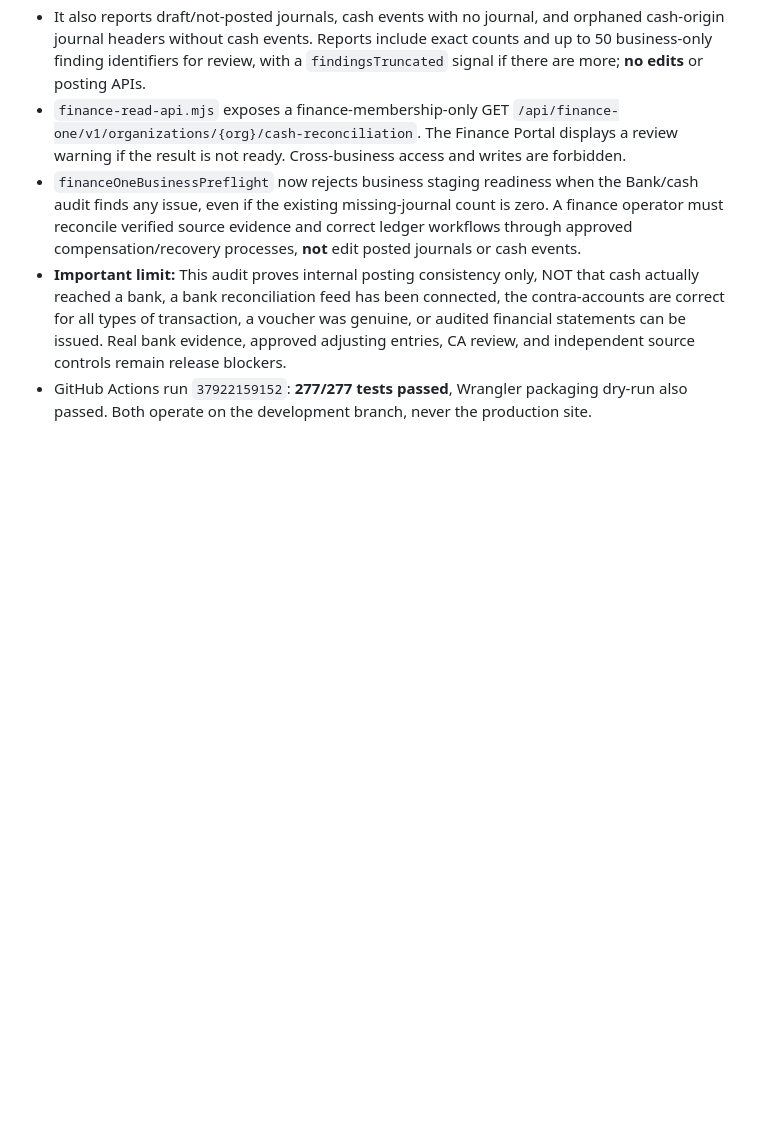
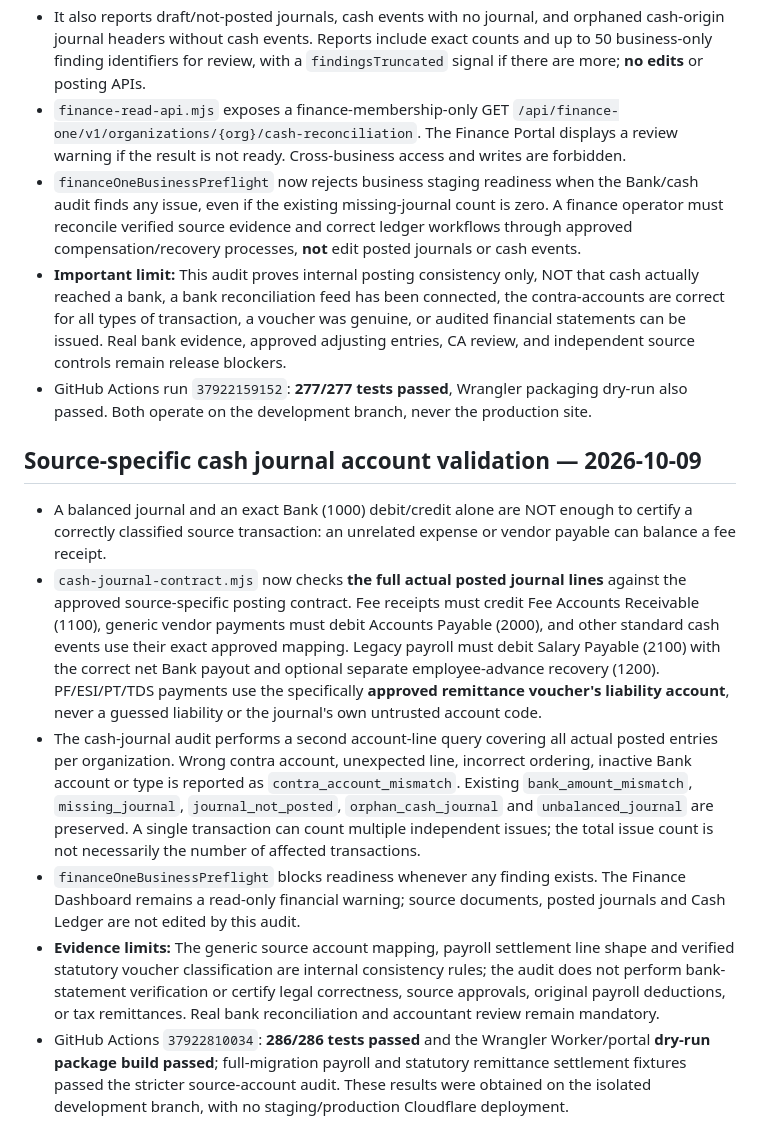
Before and after one commit to umakanthgilla/neo-school-india-website, a Markdown page: docs/finance-one-staging-operations.md, the part around the change. GitHub-like rendering; blank space fills up the shorter version.

Commit message:
Document stricter source-specific cash journal account validation and 286-test successful CI

```diff
--- a/docs/finance-one-staging-operations.md
+++ b/docs/finance-one-staging-operations.md
@@ -202,3 +202,12 @@ The development Worker gate now refuses Finance routes outright if `FINANCE_ONE_
 - `financeOneBusinessPreflight` now rejects business staging readiness when the Bank/cash audit finds any issue, even if the existing missing-journal count is zero. A finance operator must reconcile verified source evidence and correct ledger workflows through approved compensation/recovery processes, **not** edit posted journals or cash events.
 - **Important limit:** This audit proves internal posting consistency only, NOT that cash actually reached a bank, a bank reconciliation feed has been connected, the contra-accounts are correct for all types of transaction, a voucher was genuine, or audited financial statements can be issued. Real bank evidence, approved adjusting entries, CA review, and independent source controls remain release blockers.
 - GitHub Actions run `37922159152`: **277/277 tests passed**, Wrangler packaging dry-run also passed. Both operate on the development branch, never the production site.
+
+
+## Source-specific cash journal account validation — 2026-10-09
+- A balanced journal and an exact Bank (1000) debit/credit alone are NOT enough to certify a correctly classified source transaction: an unrelated expense or vendor payable can balance a fee receipt.
+- `cash-journal-contract.mjs` now checks **the full actual posted journal lines** against the approved source-specific posting contract. Fee receipts must credit Fee Accounts Receivable (1100), generic vendor payments must debit Accounts Payable (2000), and other standard cash events use their exact approved mapping. Legacy payroll must debit Salary Payable (2100) with the correct net Bank payout and optional separate employee-advance recovery (1200). PF/ESI/PT/TDS payments use the specifically **approved remittance voucher's liability account**, never a guessed liability or the journal's own untrusted account code.
+- The cash-journal audit performs a second account-line query covering all actual posted entries per organization. Wrong contra account, unexpected line, incorrect ordering, inactive Bank account or type is reported as `contra_account_mismatch`. Existing `bank_amount_mismatch`, `missing_journal`, `journal_not_posted`, `orphan_cash_journal` and `unbalanced_journal` are preserved. A single transaction can count multiple independent issues; the total issue count is not necessarily the number of affected transactions.
+- `financeOneBusinessPreflight` blocks readiness whenever any finding exists. The Finance Dashboard remains a read-only financial warning; source documents, posted journals and Cash Ledger are not edited by this audit.
+- **Evidence limits:** The generic source account mapping, payroll settlement line shape and verified statutory voucher classification are internal consistency rules; the audit does not perform bank-statement verification or certify legal correctness, source approvals, original payroll deductions, or tax remittances. Real bank reconciliation and accountant review remain mandatory.
+- GitHub Actions `37922810034`: **286/286 tests passed** and the Wrangler Worker/portal **dry-run package build passed**; full-migration payroll and statutory remittance settlement fixtures passed the stricter source-account audit. These results were obtained on the isolated development branch, with no staging/production Cloudflare deployment.
```
